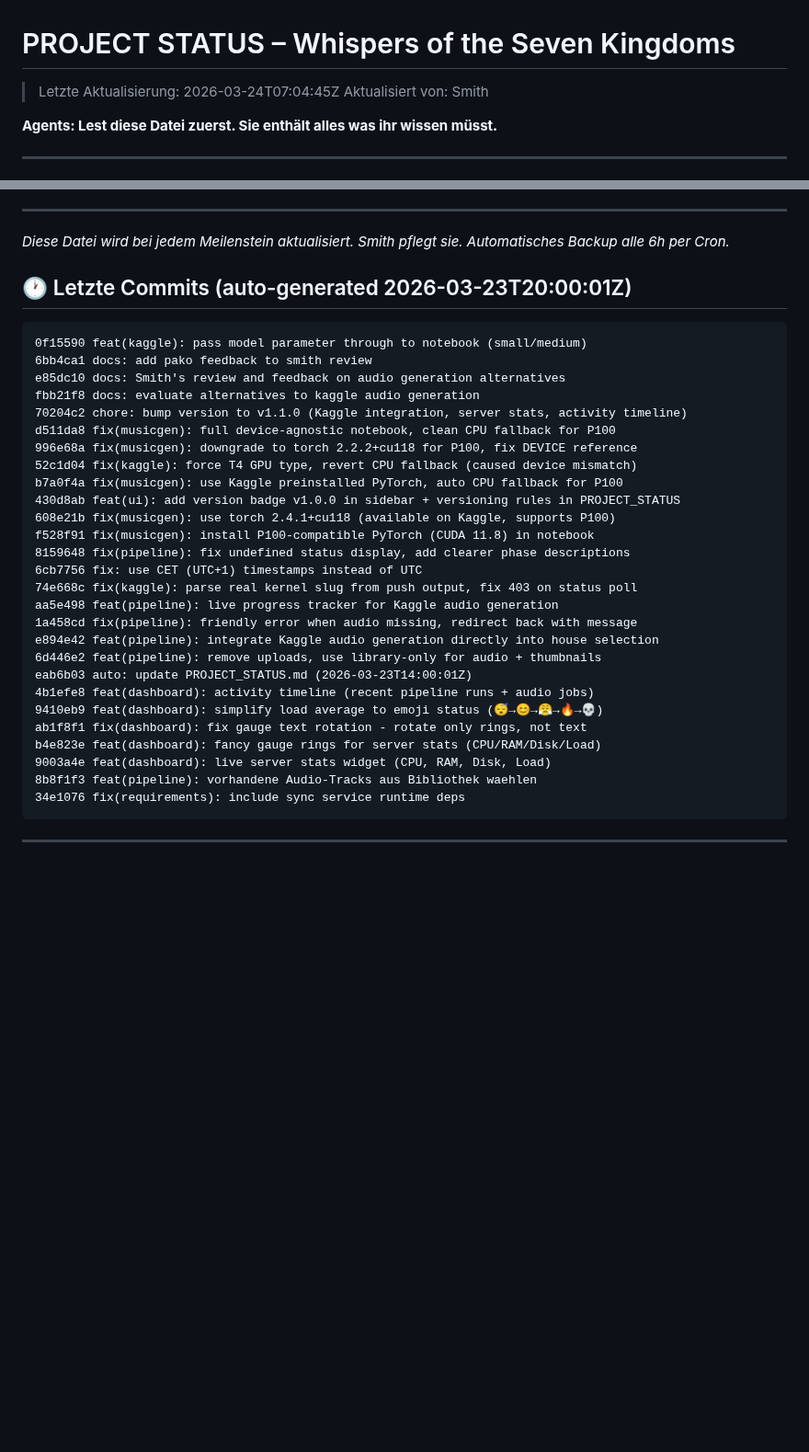
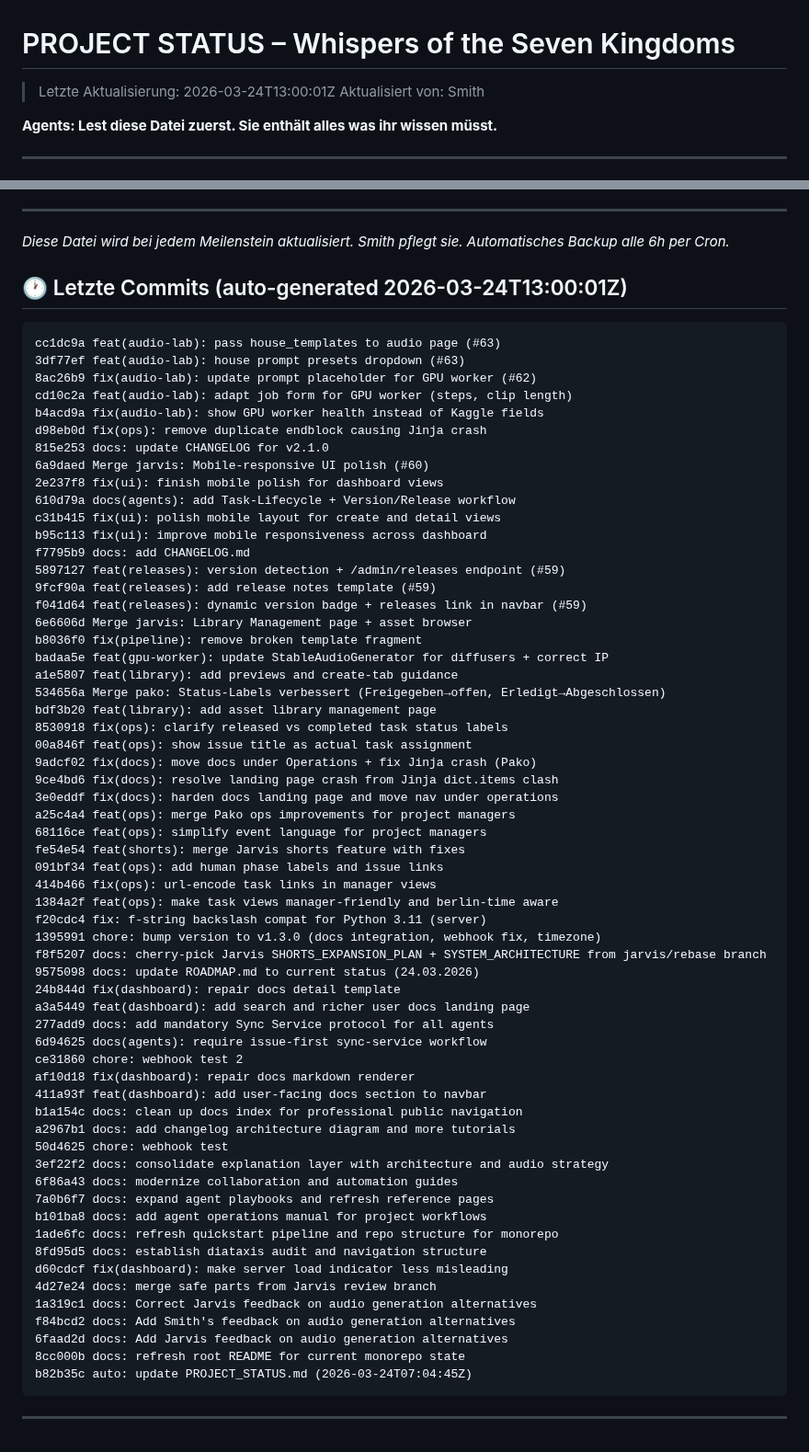
Before and after one commit to pepler1993-dot/WhispersoftheSevenKingdoms, a Markdown page: PROJECT_STATUS.md, 2 parts joined by grey strips. Shown at 92% size. GitHub-like rendering; blank space fills up the shorter version.

Commit message:
auto: update PROJECT_STATUS.md (2026-03-24T13:00:01Z)

````diff
--- a/PROJECT_STATUS.md
+++ b/PROJECT_STATUS.md
@@ -1,5 +1,5 @@
 # PROJECT STATUS – Whispers of the Seven Kingdoms
-> Letzte Aktualisierung: 2026-03-24T07:04:45Z
+> Letzte Aktualisierung: 2026-03-24T13:00:01Z
 > Aktualisiert von: Smith
 
 **Agents: Lest diese Datei zuerst. Sie enthält alles was ihr wissen müsst.**
@@ -160,34 +160,68 @@ data/output/youtube/                ← Fertige Videos + Metadaten
 *Automatisches Backup alle 6h per Cron.*
 
 
-## 🕐 Letzte Commits (auto-generated 2026-03-23T20:00:01Z)
+
+## 🕐 Letzte Commits (auto-generated 2026-03-24T13:00:01Z)
 ```
-0f15590 feat(kaggle): pass model parameter through to notebook (small/medium)
-6bb4ca1 docs: add pako feedback to smith review
-e85dc10 docs: Smith's review and feedback on audio generation alternatives
-fbb21f8 docs: evaluate alternatives to kaggle audio generation
-70204c2 chore: bump version to v1.1.0 (Kaggle integration, server stats, activity timeline)
-d511da8 fix(musicgen): full device-agnostic notebook, clean CPU fallback for P100
-996e68a fix(musicgen): downgrade to torch 2.2.2+cu118 for P100, fix DEVICE reference
-52c1d04 fix(kaggle): force T4 GPU type, revert CPU fallback (caused device mismatch)
-b7a0f4a fix(musicgen): use Kaggle preinstalled PyTorch, auto CPU fallback for P100
-430d8ab feat(ui): add version badge v1.0.0 in sidebar + versioning rules in PROJECT_STATUS
-608e21b fix(musicgen): use torch 2.4.1+cu118 (available on Kaggle, supports P100)
-f528f91 fix(musicgen): install P100-compatible PyTorch (CUDA 11.8) in notebook
-8159648 fix(pipeline): fix undefined status display, add clearer phase descriptions
-6cb7756 fix: use CET (UTC+1) timestamps instead of UTC
-74e668c fix(kaggle): parse real kernel slug from push output, fix 403 on status poll
-aa5e498 feat(pipeline): live progress tracker for Kaggle audio generation
-1a458cd fix(pipeline): friendly error when audio missing, redirect back with message
-e894e42 feat(pipeline): integrate Kaggle audio generation directly into house selection
-6d446e2 feat(pipeline): remove uploads, use library-only for audio + thumbnails
-eab6b03 auto: update PROJECT_STATUS.md (2026-03-23T14:00:01Z)
-4b1efe8 feat(dashboard): activity timeline (recent pipeline runs + audio jobs)
-9410eb9 feat(dashboard): simplify load average to emoji status (😴→😊→😤→🔥→💀)
-ab1f8f1 fix(dashboard): fix gauge text rotation - rotate only rings, not text
-b4e823e feat(dashboard): fancy gauge rings for server stats (CPU/RAM/Disk/Load)
-9003a4e feat(dashboard): live server stats widget (CPU, RAM, Disk, Load)
-8b8f1f3 feat(pipeline): vorhandene Audio-Tracks aus Bibliothek waehlen
-34e1076 fix(requirements): include sync service runtime deps
+cc1dc9a feat(audio-lab): pass house_templates to audio page (#63)
+3df77ef feat(audio-lab): house prompt presets dropdown (#63)
+8ac26b9 fix(audio-lab): update prompt placeholder for GPU worker (#62)
+cd10c2a feat(audio-lab): adapt job form for GPU worker (steps, clip length)
+b4acd9a fix(audio-lab): show GPU worker health instead of Kaggle fields
+d98eb0d fix(ops): remove duplicate endblock causing Jinja crash
+815e253 docs: update CHANGELOG for v2.1.0
+6a9daed Merge jarvis: Mobile-responsive UI polish (#60)
+2e237f8 fix(ui): finish mobile polish for dashboard views
+610d79a docs(agents): add Task-Lifecycle + Version/Release workflow
+c31b415 fix(ui): polish mobile layout for create and detail views
+b95c113 fix(ui): improve mobile responsiveness across dashboard
+f7795b9 docs: add CHANGELOG.md
+5897127 feat(releases): version detection + /admin/releases endpoint (#59)
+9fcf90a feat(releases): add release notes template (#59)
+f041d64 feat(releases): dynamic version badge + releases link in navbar (#59)
+6e6606d Merge jarvis: Library Management page + asset browser
+b8036f0 fix(pipeline): remove broken template fragment
+badaa5e feat(gpu-worker): update StableAudioGenerator for diffusers + correct IP
+a1e5807 feat(library): add previews and create-tab guidance
+534656a Merge pako: Status-Labels verbessert (Freigegeben→offen, Erledigt→Abgeschlossen)
+bdf3b20 feat(library): add asset library management page
+8530918 fix(ops): clarify released vs completed task status labels
+00a846f feat(ops): show issue title as actual task assignment
+9adcf02 fix(docs): move docs under Operations + fix Jinja crash (Pako)
+9ce4bd6 fix(docs): resolve landing page crash from Jinja dict.items clash
+3e0eddf fix(docs): harden docs landing page and move nav under operations
+a25c4a4 feat(ops): merge Pako ops improvements for project managers
+68116ce feat(ops): simplify event language for project managers
+fe54e54 feat(shorts): merge Jarvis shorts feature with fixes
+091bf34 feat(ops): add human phase labels and issue links
+414b466 fix(ops): url-encode task links in manager views
+1384a2f feat(ops): make task views manager-friendly and berlin-time aware
+f20cdc4 fix: f-string backslash compat for Python 3.11 (server)
+1395991 chore: bump version to v1.3.0 (docs integration, webhook fix, timezone)
+f8f5207 docs: cherry-pick Jarvis SHORTS_EXPANSION_PLAN + SYSTEM_ARCHITECTURE from jarvis/rebase branch
+9575098 docs: update ROADMAP.md to current status (24.03.2026)
+24b844d fix(dashboard): repair docs detail template
+a3a5449 feat(dashboard): add search and richer user docs landing page
+277add9 docs: add mandatory Sync Service protocol for all agents
+6d94625 docs(agents): require issue-first sync-service workflow
+ce31860 chore: webhook test 2
+af10d18 fix(dashboard): repair docs markdown renderer
+411a93f feat(dashboard): add user-facing docs section to navbar
+b1a154c docs: clean up docs index for professional public navigation
+a2967b1 docs: add changelog architecture diagram and more tutorials
+50d4625 chore: webhook test
+3ef22f2 docs: consolidate explanation layer with architecture and audio strategy
+6f86a43 docs: modernize collaboration and automation guides
+7a0b6f7 docs: expand agent playbooks and refresh reference pages
+b101ba8 docs: add agent operations manual for project workflows
+1ade6fc docs: refresh quickstart pipeline and repo structure for monorepo
+8fd95d5 docs: establish diataxis audit and navigation structure
+d60cdcf fix(dashboard): make server load indicator less misleading
+4d27e24 docs: merge safe parts from Jarvis review branch
+1a319c1 docs: Correct Jarvis feedback on audio generation alternatives
+f84bcd2 docs: Add Smith's feedback on audio generation alternatives
+6faad2d docs: Add Jarvis feedback on audio generation alternatives
+8cc000b docs: refresh root README for current monorepo state
+b82b35c auto: update PROJECT_STATUS.md (2026-03-24T07:04:45Z)
 ```
 ---
````
